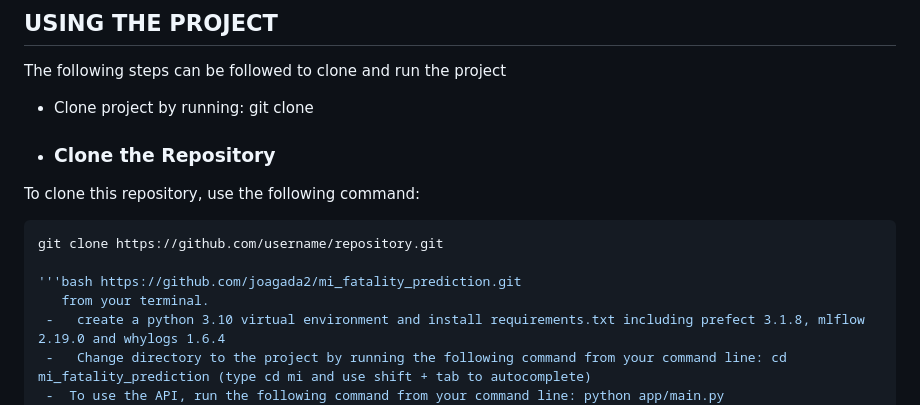
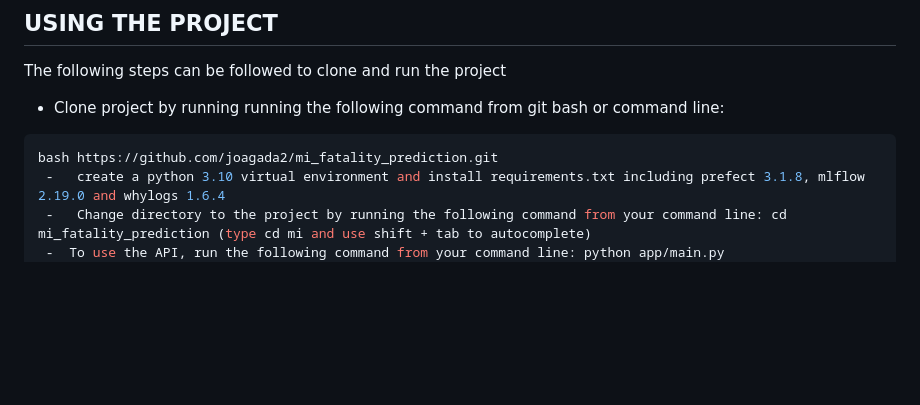
Before and after one commit to joagada2/mi_fatality_prediction, a Markdown page: README.md, the part around the change. Rendered like a GitHub page; blank space fills up the shorter version.

````diff
--- a/README.md
+++ b/README.md
@@ -27,16 +27,9 @@ As seen earlier, all the worflows are automated meaning that there will be conti
 Git was used for project version control
 ## USING THE PROJECT
 The following steps can be followed to clone and run the project
- -   Clone project by running: git clone
- -   ### Clone the Repository
-
-To clone this repository, use the following command:
-
+ -   Clone project by running running the following command from git bash or command line:
 ```bash
-git clone https://github.com/username/repository.git
-
-'''bash https://github.com/joagada2/mi_fatality_prediction.git
-   from your terminal.
+bash https://github.com/joagada2/mi_fatality_prediction.git
  -   create a python 3.10 virtual environment and install requirements.txt including prefect 3.1.8, mlflow 2.19.0 and whylogs 1.6.4
  -   Change directory to the project by running the following command from your command line: cd mi_fatality_prediction (type cd mi and use shift + tab to autocomplete)
  -  To use the API, run the following command from your command line: python app/main.py
````
